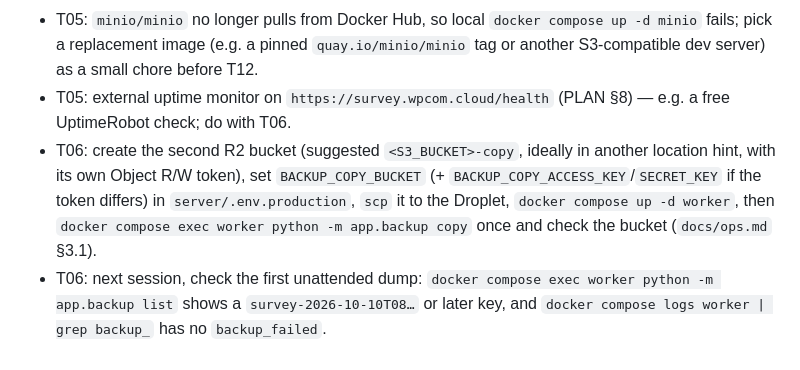
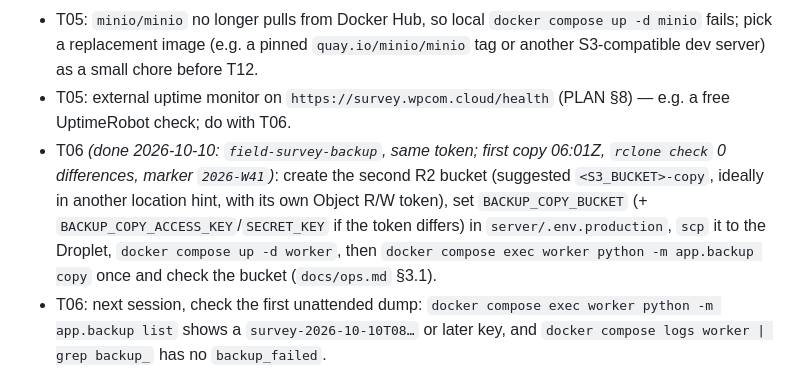
Before and after one commit to WPCom100/field-survey, a Markdown page: TASKS.md, the part around one of its changes. Rendered like a GitHub page.

Commit message:
T06 follow-up: weekly copy to field-survey-backup live; T06b unblocked
First copy 2026-10-10T06:01:35Z, rclone check one-way: 0 differences.

Co-Authored-By: Claude Opus 5.5 <noreply@anthropic.com>

```diff
--- a/TASKS.md
+++ b/TASKS.md
@@ -133,6 +133,6 @@ Run **T03 then T04** first (D69): Entra sign-in replaces the interim identity; i
 - T05: push `main`, add a read-only GitHub deploy key on the Droplet and convert `/opt/field-survey` into a git clone (`docs/ops.md` §1.5) so updates are `git pull`. *(Done in T06, 2026-10-10: deploy key `droplet survey.wpcom.cloud`; the old tar copy is kept at `/opt/field-survey.pre-git` — delete after a week.)*
 - T05: `minio/minio` no longer pulls from Docker Hub, so local `docker compose up -d minio` fails; pick a replacement image (e.g. a pinned `quay.io/minio/minio` tag or another S3-compatible dev server) as a small chore before T12.
 - T05: external uptime monitor on `https://survey.wpcom.cloud/health` (PLAN §8) — e.g. a free UptimeRobot check; do with T06.
-- T06: create the second R2 bucket (suggested `<S3_BUCKET>-copy`, ideally in another location hint, with its own Object R/W token), set `BACKUP_COPY_BUCKET` (+ `BACKUP_COPY_ACCESS_KEY`/`SECRET_KEY` if the token differs) in `server/.env.production`, `scp` it to the Droplet, `docker compose up -d worker`, then `docker compose exec worker python -m app.backup copy` once and check the bucket (`docs/ops.md` §3.1).
+- T06 *(done 2026-10-10: `field-survey-backup`, same token; first copy 06:01Z, `rclone check` 0 differences, marker `2026-W41`)*: create the second R2 bucket (suggested `<S3_BUCKET>-copy`, ideally in another location hint, with its own Object R/W token), set `BACKUP_COPY_BUCKET` (+ `BACKUP_COPY_ACCESS_KEY`/`SECRET_KEY` if the token differs) in `server/.env.production`, `scp` it to the Droplet, `docker compose up -d worker`, then `docker compose exec worker python -m app.backup copy` once and check the bucket (`docs/ops.md` §3.1).
 - T06: next session, check the first unattended dump: `docker compose exec worker python -m app.backup list` shows a `survey-2026-10-10T08…` or later key, and `docker compose logs worker | grep backup_` has no `backup_failed`.
 - T06: D67's "weekly master export to R2" needs the export job — add it to T29's job runner (a weekly schedule next to `backup.tick()`).
```
Also changed, not shown: other parts of TASKS.md (+1 -1 lines), docs/ops.md (+1 -1 lines).
